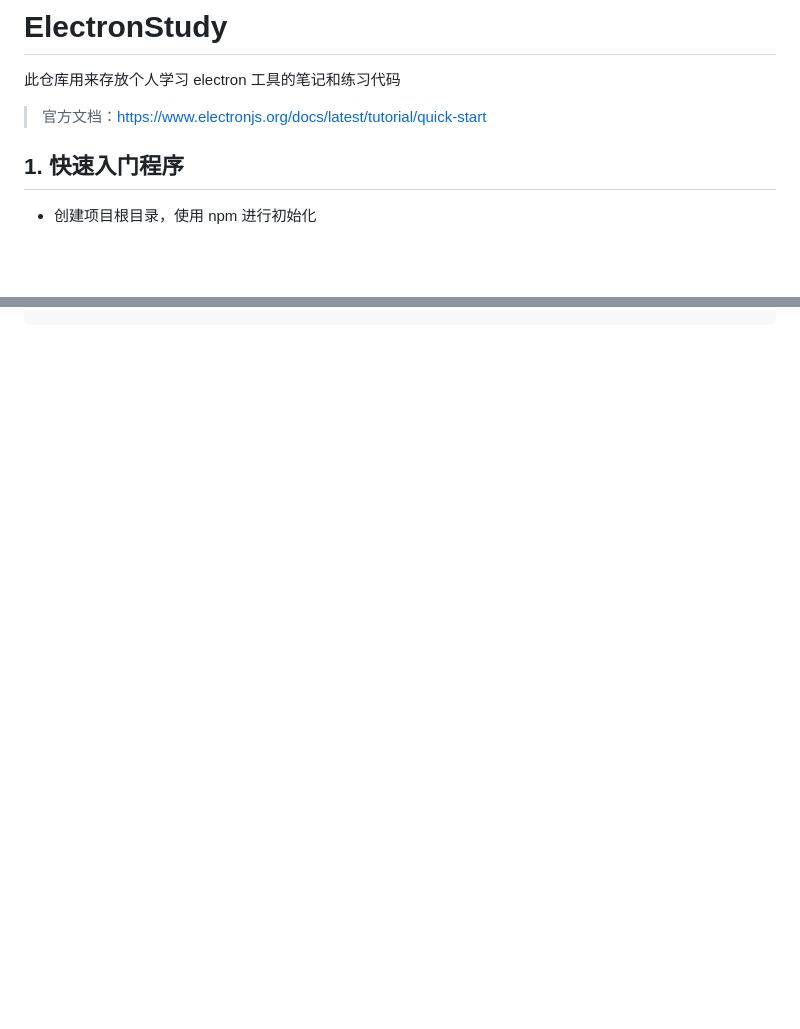
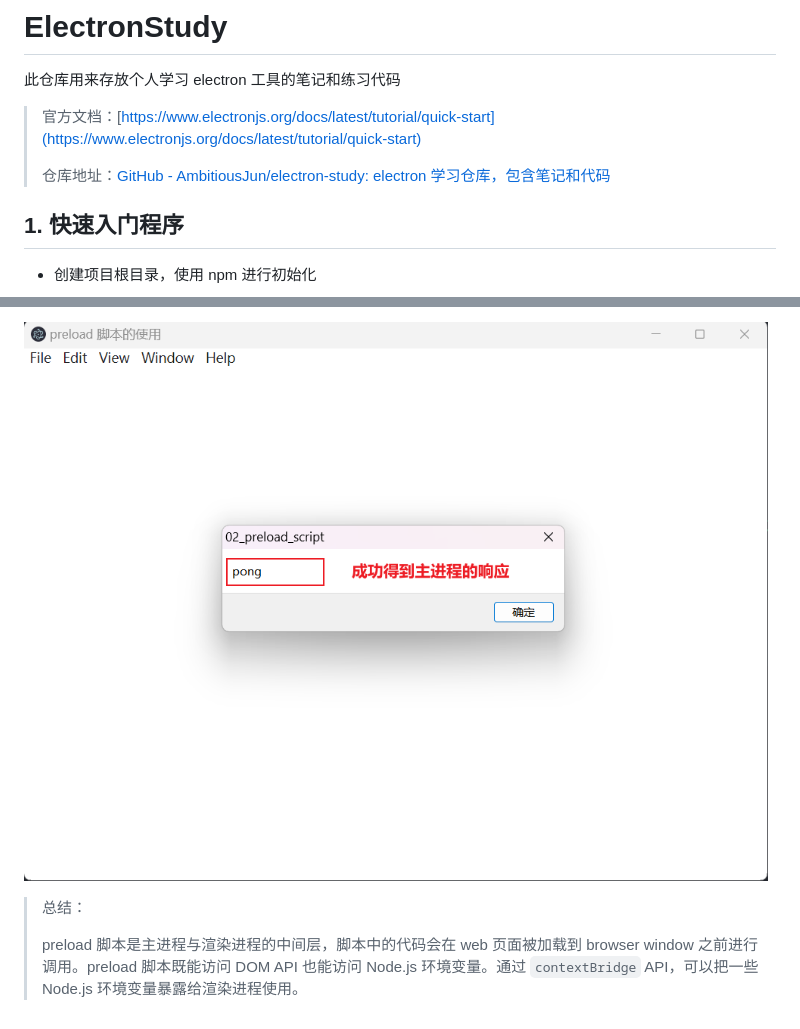
Before and after one commit to AmbitiousJun/electron-study, a Markdown page: README.md, 2 parts joined by grey strips. Rendered like a GitHub page; pictures changed too: assets/2023-11-23-14-56-08-image.png (added); blank space fills up the shorter version.

```diff
--- a/README.md
+++ b/README.md
@@ -2,7 +2,9 @@
 
 此仓库用来存放个人学习 electron 工具的笔记和练习代码
 
-> 官方文档：https://www.electronjs.org/docs/latest/tutorial/quick-start
+> 官方文档：[https://www.electronjs.org/docs/latest/tutorial/quick-start](https://www.electronjs.org/docs/latest/tutorial/quick-start)
+>
+> 仓库地址：[GitHub - AmbitiousJun/electron-study: electron 学习仓库，包含笔记和代码](https://github.com/AmbitiousJun/electron-study)
 
 ## 1. 快速入门程序
 
@@ -214,0 +353,5 @@ npm run make
+![](assets/2023-11-23-14-56-08-image.png)
+
+> 总结：
+>
+> preload 脚本是主进程与渲染进程的中间层，脚本中的代码会在 web 页面被加载到 browser window 之前进行调用。preload 脚本既能访问 DOM API 也能访问 Node.js 环境变量。通过 `contextBridge` API，可以把一些 Node.js 环境变量暴露给渲染进程使用。
```
Also changed, not shown: other parts of README.md (+136 -0 lines), assets/2023-11-23-14-29-48-image.png (added), 5 other files.
